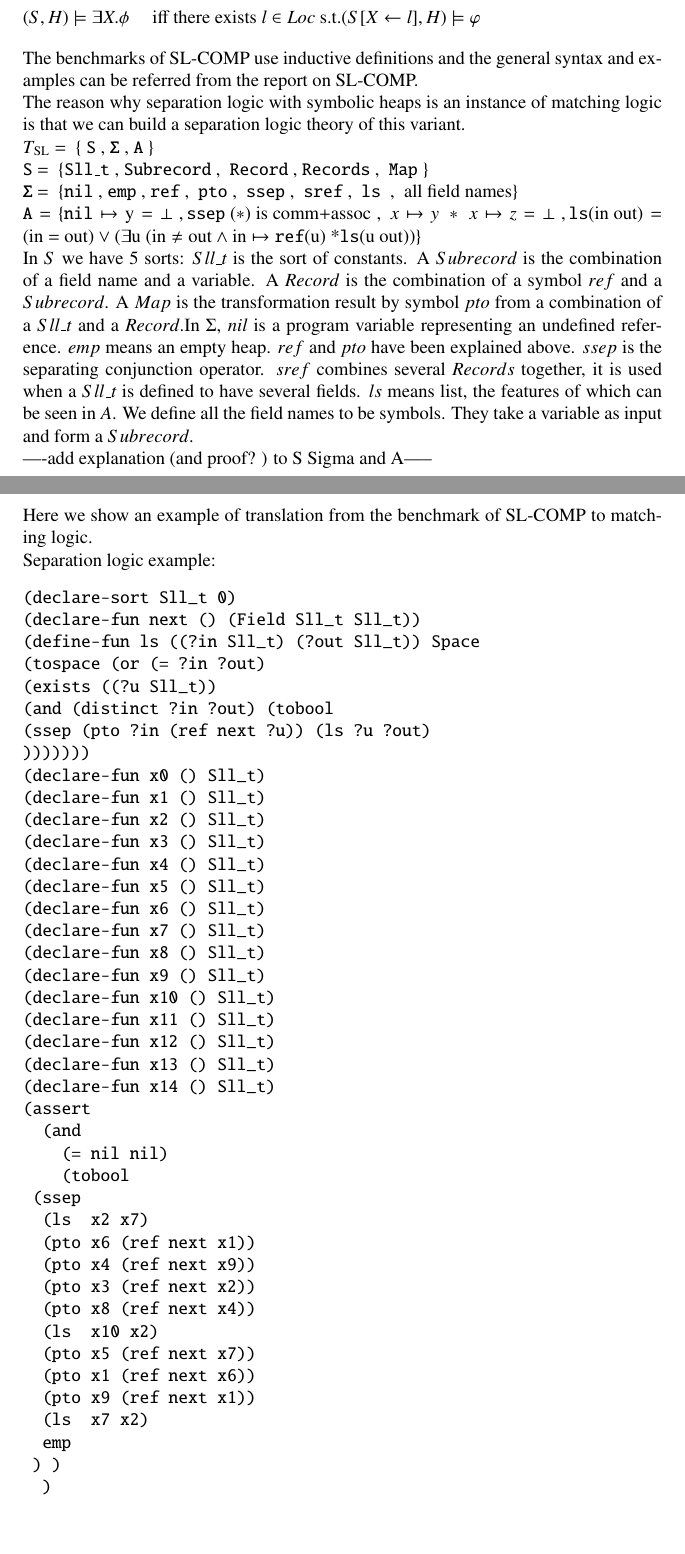
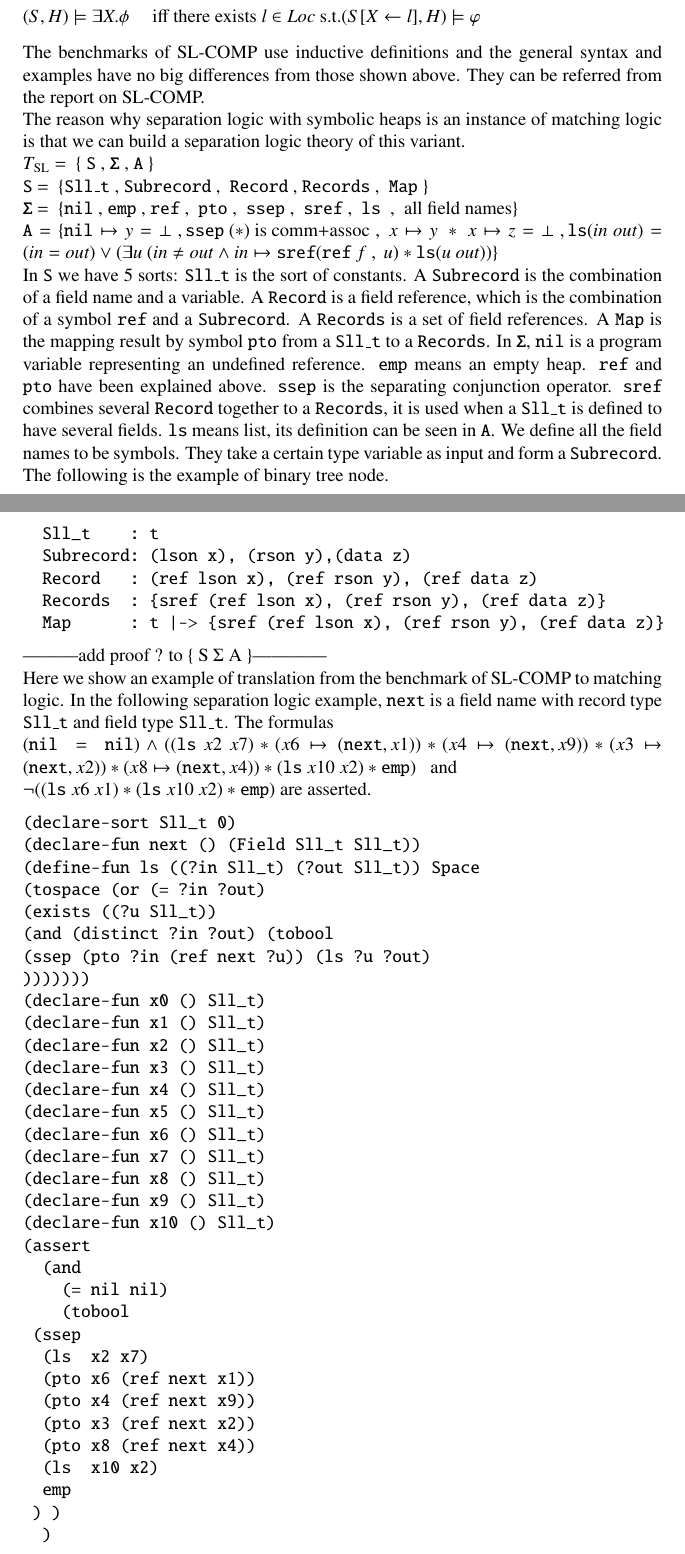
Before and after one commit to Baidi96/translation, a LaTeX paper (main.tex): two parts of pages 31 and 32 of 36 before the commit and two parts of pages 31 and 32 of 35 after it, joined at a grey line, cut so that both start at the same text, the shorter picture padded with empty space. Compiled offline with pdfLaTeX.

Commit message:
Update main.tex

```diff
--- a/main.tex
+++ b/main.tex
@@ -1455,16 +1455,22 @@ The logic allows to prove judgments of the form $(S,H)$ $\vDash$ $P$, where $S$
     &(S,H) \models P(\text{E}) \ \quad \text{iff} \ (S,H) \in  \mathbb{[P]}(P(E))&&\\
     &(S,H) \models \exists X.\phi \ \quad\text{iff} \ \text{there exists} \  l \in Loc \ \text{s.t.}  (S[X \gets l], H) \models \varphi&&
 \end{flalign*}
-The benchmarks of SL-COMP use inductive definitions and the general syntax and examples can be referred from the report on SL-COMP.\\
+The benchmarks of SL-COMP use inductive definitions and the general syntax and examples have no big differences from those shown above. They can be referred from the report on SL-COMP.\\
 The reason why separation logic with symbolic heaps is an instance of matching logic is that we can build a separation logic theory of this variant.\\
 $T_{\mathrm{SL}}$\ = \ \{\ $\mathtt{S}$\ ,\ $\mathtt{\Sigma}$\ ,\ $\mathtt{A}$ \}\\
 $\mathtt{S}$\ = \ \{$\mathtt{Sll\_t}$\ ,\ $\mathtt{Subrecord}$\ , \ $\mathtt{Record}$\ ,\ $\mathtt{Records}$\ , \ $\mathtt{Map}$ \} \\
 $\mathtt{\Sigma}$\ = \ \{$\mathtt{nil}$\ ,\ $\mathtt{emp}$\ ,\ $\mathtt{ref}$\ , \ $\mathtt{pto}$\ , \ $\mathtt{ssep}$\ , \ $\mathtt{sref}$\ , \ $\mathtt{ls}$ \ , \ all field names\}\\
-$\mathtt{A} =  \{\mathtt{nil} \mapsto \text{y} = \bot\ , \mathtt{ssep\ (*)}\text{\ is comm+assoc}\ , \ x \mapsto y\ *\ x \mapsto z = \bot \ ,\mathtt{ls} \text{(in out)} = \text{(in = out)}\vee \text{(} \exists \text{u (in} \ne \text{out} \wedge \text{in} \mapsto \mathtt{ref}\text{(u) *}\mathtt{ls} \text{(u out))}\}$ \\
-In $S$ we have 5 sorts: $Sll\_t$ is the sort of constants. A $Subrecord$ is the combination of a field name and a variable. A $Record$ is the combination of a symbol $ref$ and a $Subrecord$. A $Map$ is the transformation result by symbol $pto$ from a combination of a $Sll\_t$ and a $Record$.In $\Sigma$, $nil$ is a program variable representing an undefined reference. $emp$ means an empty heap. $ref$ and $pto$ have been explained above. $ssep$ is the separating conjunction operator. $sref$ combines several $Records$ together, it is used when a $Sll\_t$ is defined to have several fields. $ls$ means list, the features of which can be seen in $A$. We define all the field names to be symbols. They take a variable as input and form a $Subrecord$.\\
-----add explanation (and proof? ) to S Sigma and A-----\\
-Here we show an example of translation from the benchmark of SL-COMP to matching logic.\\
-Separation logic example:
+$\mathtt{A} =  \{\mathtt{nil} \mapsto y = \bot\ , \mathtt{ssep\ (*)}\text{\ is comm+assoc}\ , \ x \mapsto y\ *\ x \mapsto z = \bot \ ,\mathtt{ls} (in\ out) = (in = out)\vee \text{(} \exists u\ (in \ne out \wedge in \mapsto \mathtt{sref}(\mathtt{ref}\ f\ ,\ u)*\mathtt{ls} (u\ out))\}$ \\
+In $\mathtt{S}$ we have 5 sorts: $\mathtt{Sll\_t}$ is the sort of constants. A $\mathtt{Subrecord}$ is the combination of a field name and a variable. A $\mathtt{Record}$ is a field reference, which is the combination of a symbol $\mathtt{ref}$ and a $\mathtt{Subrecord}$. A $\mathtt{Records}$ is a set of field references. A $\mathtt{Map}$ is the mapping result by symbol $\mathtt{pto}$ from a $\mathtt{Sll\_t}$ to a $\mathtt{Records}$. In $\mathtt{\Sigma}$, $\mathtt{nil}$ is a program variable representing an undefined reference. $\mathtt{emp}$ means an empty heap. $\mathtt{ref}$ and $\mathtt{pto}$ have been explained above. $\mathtt{ssep}$ is the separating conjunction operator. $\mathtt{sref}$ combines several $\mathtt{Record}$ together to a $\mathtt{Records}$, it is used when a $\mathtt{Sll\_t}$ is defined to have several fields. $\mathtt{ls}$ means list, its definition can be seen in $\mathtt{A}$. We define all the field names to be symbols. They take a certain type variable as input and form a $\mathtt{Subrecord}$. The following is the example of binary tree node.
+\begin{verbatim}
+  Sll_t    : t
+  Subrecord: (lson x), (rson y),(data z)
+  Record   : (ref lson x), (ref rson y), (ref data z)
+  Records  : {sref (ref lson x), (ref rson y), (ref data z)}
+  Map      : t |-> {sref (ref lson x), (ref rson y), (ref data z)}
+\end{verbatim}
+---------add  proof ? to \{ S $\Sigma$ A \}------------\\
+Here we show an example of translation from the benchmark of SL-COMP to matching logic. In the following separation logic example, $\mathtt{next}$ is a field name with record type $\mathtt{Sll\_t}$ and field type $\mathtt{Sll\_t}$. The formulas\\ $(\mathtt{nil}\ =\ \mathtt{nil}) \wedge ((\mathtt{ls}\ x2\ x7) * (x6 \mapsto (\mathtt{next},x1)) * (x4 \mapsto (\mathtt{next},x9)) * (x3 \mapsto (\mathtt{next},x2)) * (x8 \mapsto (\mathtt{next},x4)) * (\mathtt{ls}\ x10\ x2) *\mathtt{emp})$\ \ \  and\\  $\neg((\mathtt{ls}\ x6\ x1) *(\mathtt{ls}\ x10\ x2) *\mathtt{emp})$ are asserted.
 \begin{verbatim}
 (declare-sort Sll_t 0)
 (declare-fun next () (Field Sll_t Sll_t))
@@ -1485,10 +1491,6 @@ Separation logic example:
 (declare-fun x8 () Sll_t)
 (declare-fun x9 () Sll_t)
 (declare-fun x10 () Sll_t)
-(declare-fun x11 () Sll_t)
-(declare-fun x12 () Sll_t)
-(declare-fun x13 () Sll_t)
-(declare-fun x14 () Sll_t)
 (assert
   (and
     (= nil nil)
@@ -1500,10 +1502,6 @@ Separation logic example:
 		(pto x3 (ref next x2))
 		(pto x8 (ref next x4))
 		(ls  x10 x2)
-		(pto x5 (ref next x7))
-		(pto x1 (ref next x6))
-		(pto x9 (ref next x1))
-		(ls  x7 x2)
 		emp
 	) )
   )
@@ -1514,12 +1512,6 @@ Separation logic example:
 	(ssep
 		(ls  x6 x1)
 		(ls  x10 x2)
-		(ls  x8 x4)
-		(ls  x3 x2)
-		(ls  x5 x7)
-		(ls  x4 x6)
-		(ls  x2 x7)
-		(ls  x7 x2)
 		emp
 	) )
   ))
@@ -1620,12 +1609,5 @@ Then we show the matching logic example below.It shall be noted that proving ass
-		(pto x5 (ref (next x7)))
-	(ssep
-		(pto x1 (ref (next x6)))
-	(ssep
-		(pto x9 (ref (next x1)))
-	(ssep
-		(ls  x7 x2)
 		emp
-	)))))))))) ))
+	))))))))
   )
 )
 (assert
@@ -1649,8 +1620,6 @@ Then we show the matching logic example below.It shall be noted that proving ass
-		(ls  x7 x2)
 		emp
-	)))))))) ))
-  ))
-
+	)))))
+)
 \end{verbatim}
 -----add explanation to this translation---
 \section{Semantics of K}
```
Also changed, not shown: main.tex (40 more changed lines).
